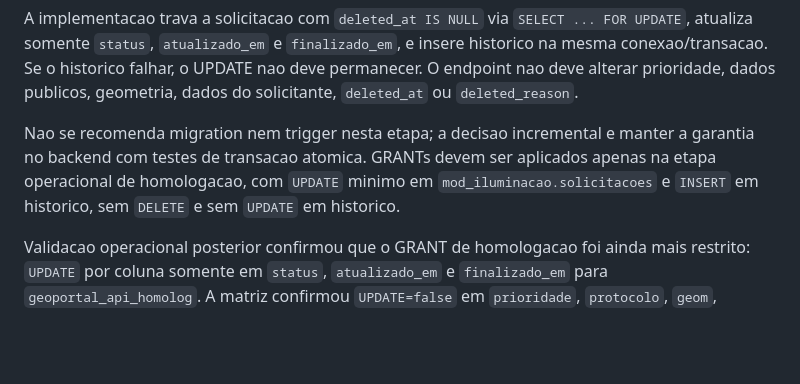
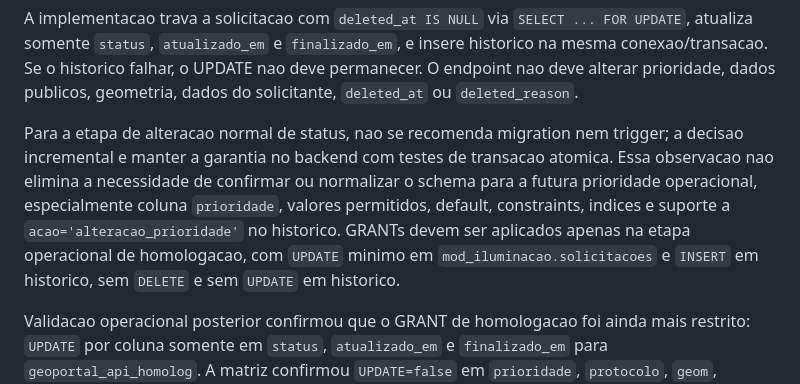
Before and after one commit to apschisky/geoportal-amambai, a Markdown page: geoportal-vite/docs/ILUMINACAO-INTERNAL-DATA-MODEL.md, the part around the change. GitHub-like rendering; blank space fills up the shorter version.

Commit message:
Refina planejamento de migration da prioridade

```diff
--- a/geoportal-vite/docs/ILUMINACAO-INTERNAL-DATA-MODEL.md
+++ b/geoportal-vite/docs/ILUMINACAO-INTERNAL-DATA-MODEL.md
@@ -281,7 +281,7 @@ A auditoria deve usar `acao='alteracao_status'` e `origem_acao='usuario_interno'
 
 A implementacao trava a solicitacao com `deleted_at IS NULL` via `SELECT ... FOR UPDATE`, atualiza somente `status`, `atualizado_em` e `finalizado_em`, e insere historico na mesma conexao/transacao. Se o historico falhar, o UPDATE nao deve permanecer. O endpoint nao deve alterar prioridade, dados publicos, geometria, dados do solicitante, `deleted_at` ou `deleted_reason`.
 
-Nao se recomenda migration nem trigger nesta etapa; a decisao incremental e manter a garantia no backend com testes de transacao atomica. GRANTs devem ser aplicados apenas na etapa operacional de homologacao, com `UPDATE` minimo em `mod_iluminacao.solicitacoes` e `INSERT` em historico, sem `DELETE` e sem `UPDATE` em historico.
+Para a etapa de alteracao normal de status, nao se recomenda migration nem trigger; a decisao incremental e manter a garantia no backend com testes de transacao atomica. Essa observacao nao elimina a necessidade de confirmar ou normalizar o schema para a futura prioridade operacional, especialmente coluna `prioridade`, valores permitidos, default, constraints, indices e suporte a `acao='alteracao_prioridade'` no historico. GRANTs devem ser aplicados apenas na etapa operacional de homologacao, com `UPDATE` minimo em `mod_iluminacao.solicitacoes` e `INSERT` em historico, sem `DELETE` e sem `UPDATE` em historico.
 
 Validacao operacional posterior confirmou que o GRANT de homologacao foi ainda mais restrito: `UPDATE` por coluna somente em `status`, `atualizado_em` e `finalizado_em` para `geoportal_api_homolog`. A matriz confirmou `UPDATE=false` em `prioridade`, `protocolo`, `geom`, `deleted_at`, `deleted_reason`, `nome_solicitante` e `contato_solicitante`. Esse desenho reduz o risco de alteracao acidental de dados publicos ou sensiveis pelo runtime interno.
 
```
Also changed, not shown: geoportal-vite/docs/SQL-MIGRATION-PLAN.md (+2 -2 lines).
